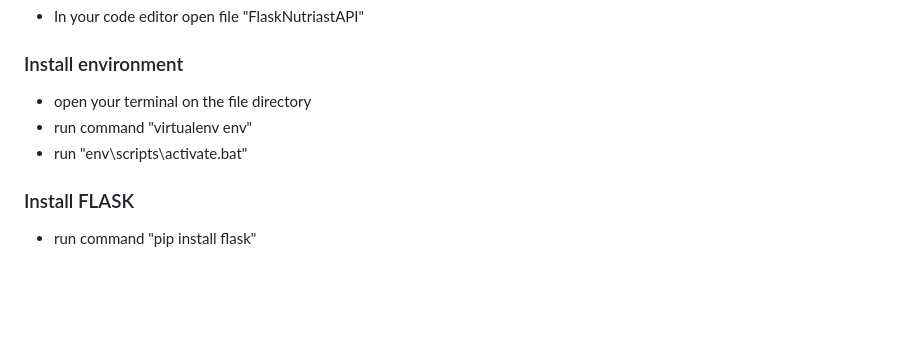
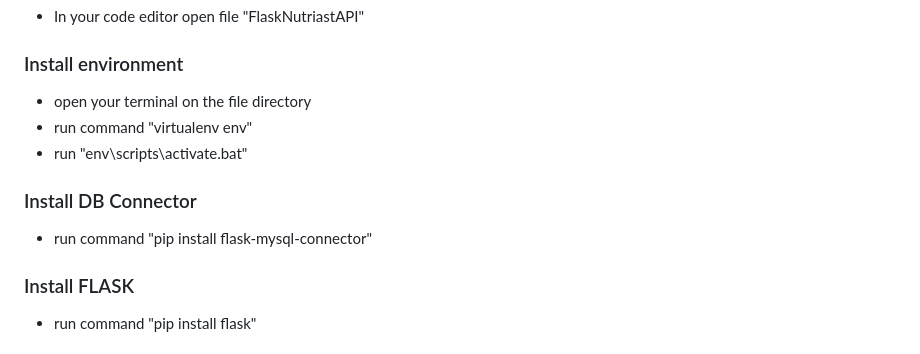
Before and after one commit to slvally/NutriastAPI, a Markdown page: README.md, the part around the change. GitHub-like rendering; blank space fills up the shorter version.

```diff
--- a/README.md
+++ b/README.md
@@ -68,6 +68,8 @@ Google Cloud Platform: Vm's and App Engine, CloudSQL DB, Bucket Storage
 - open your terminal on the file directory
 - run command "virtualenv env"
 - run "env\scripts\activate.bat"
+### Install DB Connector
+- run command "pip install flask-mysql-connector"
 ### Install FLASK
 - run command "pip install flask"
 ### Create MySQL Database
```
